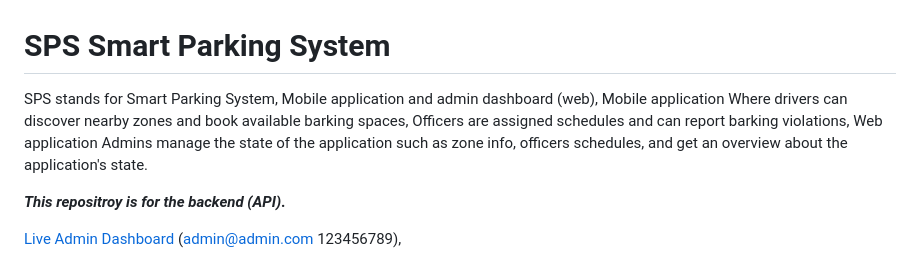
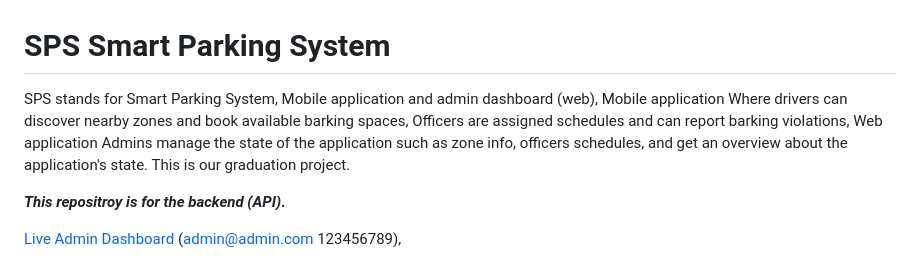
Before and after one commit to hamzaseif13/sps-api, a Markdown page: README.md, the part around the change. GitHub-like rendering.

```diff
--- a/README.md
+++ b/README.md
@@ -1,7 +1,7 @@
 
 # SPS Smart Parking System
 
-SPS stands for Smart Parking System, Mobile application and admin dashboard (web), Mobile application Where drivers can discover nearby zones and book available barking spaces, Officers are assigned schedules and can report barking violations, Web application Admins manage the state of the application such as zone info, officers schedules, and get an overview about the application's state.
+SPS stands for Smart Parking System, Mobile application and admin dashboard (web), Mobile application Where drivers can discover nearby zones and book available barking spaces, Officers are assigned schedules and can report barking violations, Web application Admins manage the state of the application such as zone info, officers schedules, and get an overview about the application's state. This is our graduation project.
 
 <strong style="text-decoration:underline;">*This repositroy is for the backend (API)*.</strong>
 
```
